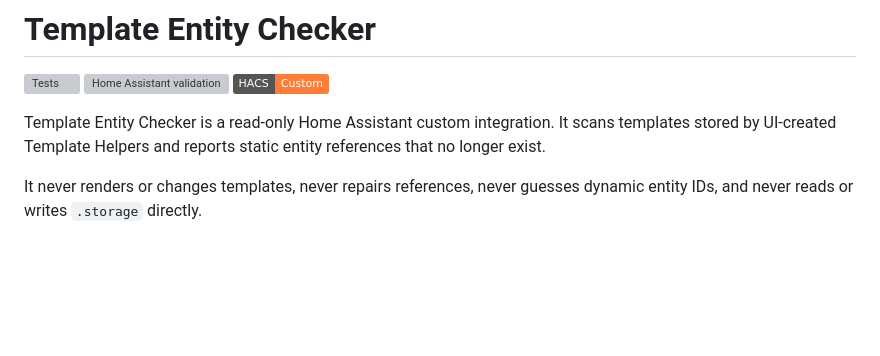
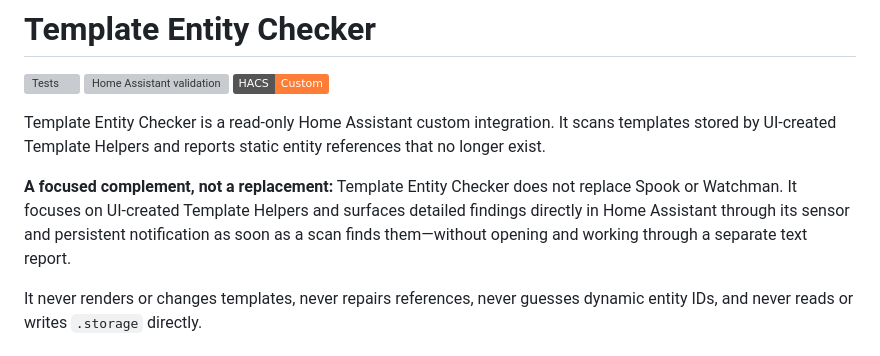
Before and after one commit to Dajwitt/template-entity-checker, a Markdown page: README.md, the part around the change. GitHub-like rendering; badges without logos; blank space fills up the shorter version; grey boxes are pictures that could not be loaded.

Commit message:
Clarify relationship to Spook and Watchman

```diff
--- a/README.md
+++ b/README.md
@@ -5,6 +5,8 @@
 [![HACS Custom](https://img.shields.io/badge/HACS-Custom-orange.svg)](https://www.hacs.xyz/docs/faq/custom_repositories/)
 
 Template Entity Checker is a read-only Home Assistant custom integration. It scans templates stored by UI-created Template Helpers and reports static entity references that no longer exist.
+
+**A focused complement, not a replacement:** Template Entity Checker does not replace Spook or Watchman. It focuses on UI-created Template Helpers and surfaces detailed findings directly in Home Assistant through its sensor and persistent notification as soon as a scan finds them—without opening and working through a separate text report.
 
 It never renders or changes templates, never repairs references, never guesses dynamic entity IDs, and never reads or writes `.storage` directly.
 
```
